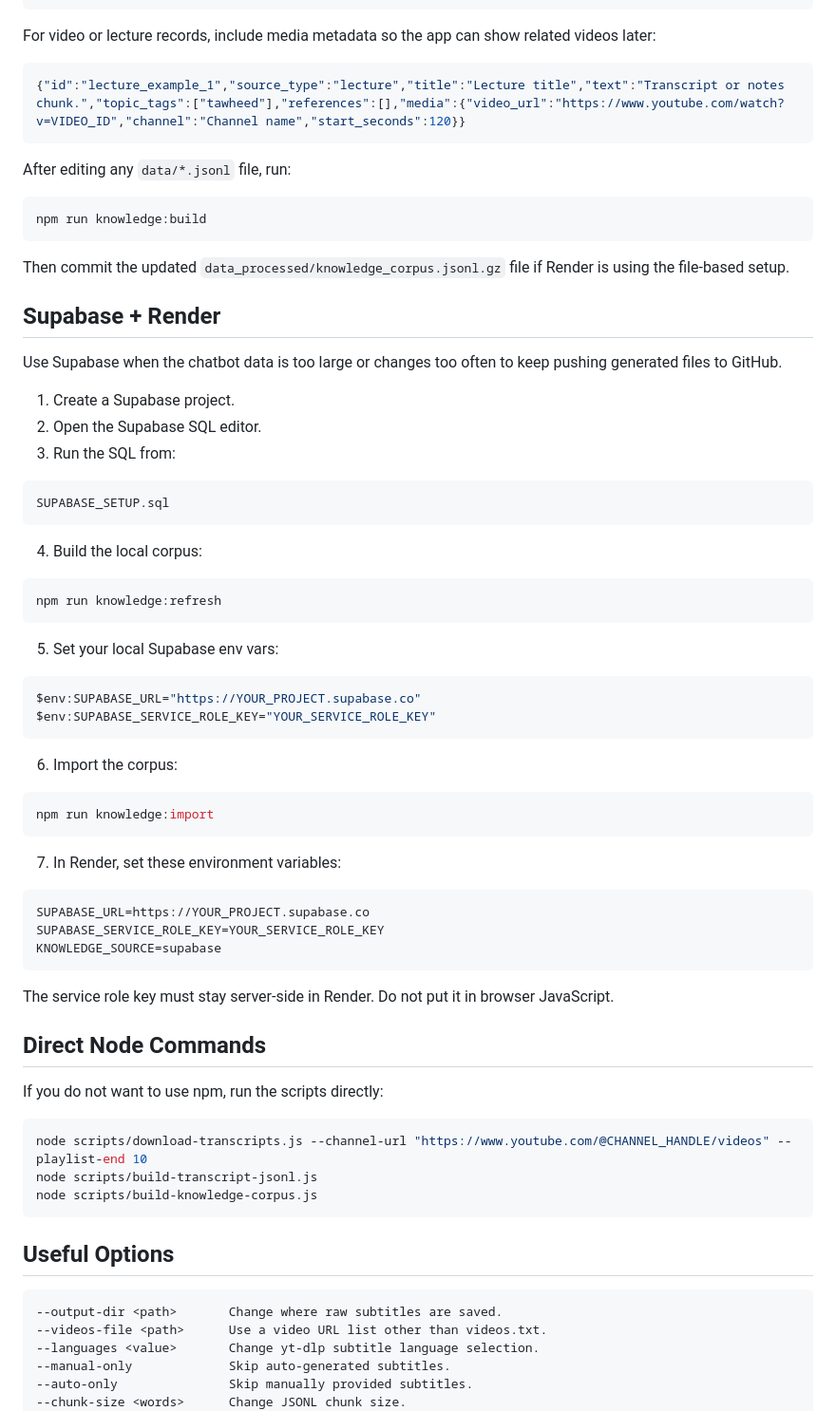
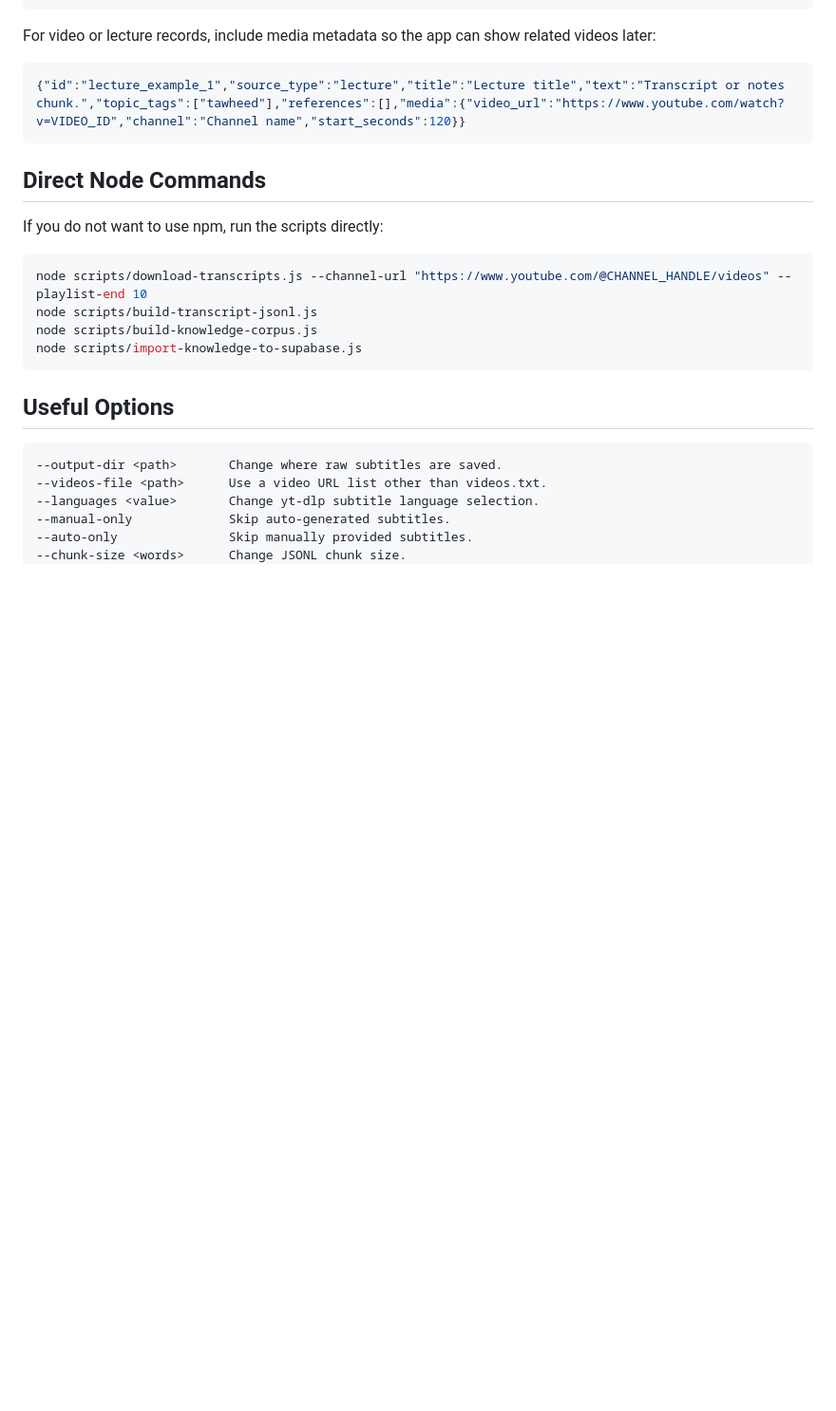
Before and after one commit to paisabrazilfl-cpu/openstates-proxy, a Markdown page: TRANSCRIPT_INGESTION.md, the part around one of its changes. Shown at 95% size. Rendered like a GitHub page; blank space fills up the shorter version.

Commit message:
Clarify Supabase corpus workflow

````diff
--- a/TRANSCRIPT_INGESTION.md
+++ b/TRANSCRIPT_INGESTION.md
@@ -156,55 +164,6 @@ For video or lecture records, include media metadata so the app can show related
 {"id":"lecture_example_1","source_type":"lecture","title":"Lecture title","text":"Transcript or notes chunk.","topic_tags":["tawheed"],"references":[],"media":{"video_url":"https://www.youtube.com/watch?v=VIDEO_ID","channel":"Channel name","start_seconds":120}}
 ```
 
-After editing any `data/*.jsonl` file, run:
-
-```powershell
-npm run knowledge:build
-```
-
-Then commit the updated `data_processed/knowledge_corpus.jsonl.gz` file if Render is using the file-based setup.
-
-## Supabase + Render
-
-Use Supabase when the chatbot data is too large or changes too often to keep pushing generated files to GitHub.
-
-1. Create a Supabase project.
-2. Open the Supabase SQL editor.
-3. Run the SQL from:
-
-```text
-SUPABASE_SETUP.sql
-```
-
-4. Build the local corpus:
-
-```powershell
-npm run knowledge:refresh
-```
-
-5. Set your local Supabase env vars:
-
-```powershell
-$env:SUPABASE_URL="https://YOUR_PROJECT.supabase.co"
-$env:SUPABASE_SERVICE_ROLE_KEY="YOUR_SERVICE_ROLE_KEY"
-```
-
-6. Import the corpus:
-
-```powershell
-npm run knowledge:import
-```
-
-7. In Render, set these environment variables:
-
-```text
-SUPABASE_URL=https://YOUR_PROJECT.supabase.co
-SUPABASE_SERVICE_ROLE_KEY=YOUR_SERVICE_ROLE_KEY
-KNOWLEDGE_SOURCE=supabase
-```
-
-The service role key must stay server-side in Render. Do not put it in browser JavaScript.
-
 ## Direct Node Commands
 
 If you do not want to use npm, run the scripts directly:
@@ -213,6 +172,7 @@ If you do not want to use npm, run the scripts directly:
 node scripts/download-transcripts.js --channel-url "https://www.youtube.com/@CHANNEL_HANDLE/videos" --playlist-end 10
 node scripts/build-transcript-jsonl.js
 node scripts/build-knowledge-corpus.js
+node scripts/import-knowledge-to-supabase.js
 ```
 
 ## Useful Options
````
Also changed, not shown: other parts of TRANSCRIPT_INGESTION.md (+60 -52 lines).
